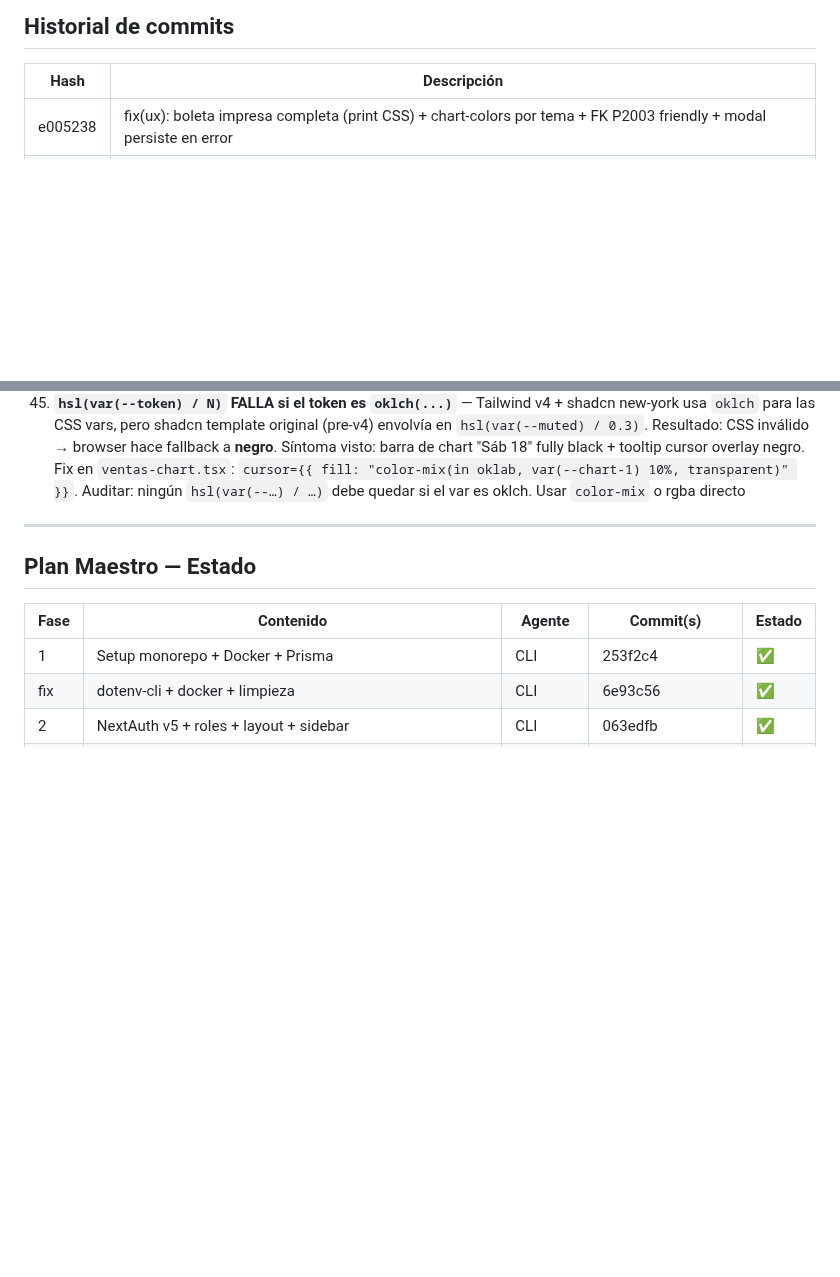
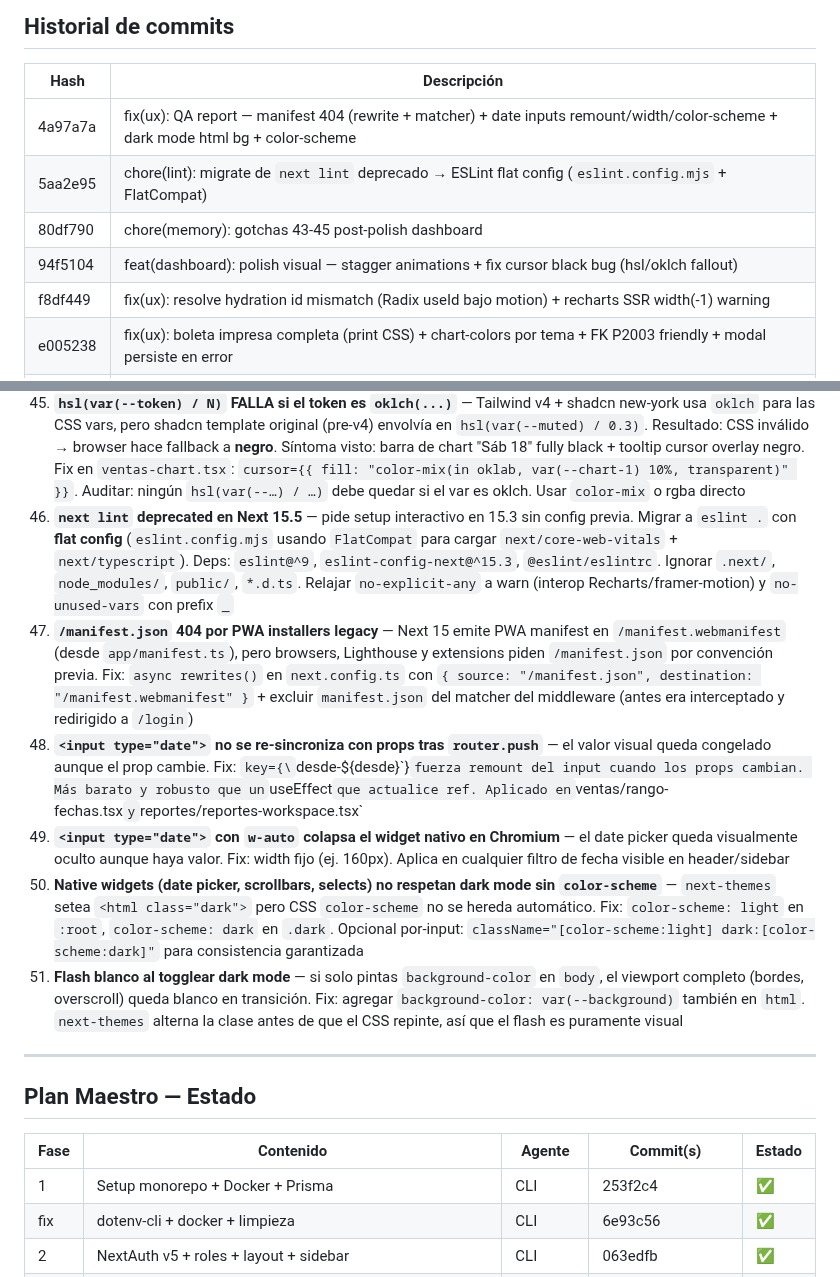
Before and after one commit to Dysa-Devlmer/pos_dysa, a Markdown page: memory/projects/pos-chile-monorepo.md, 2 parts joined by grey strips. GitHub-like rendering; blank space fills up the shorter version.

Commit message:
chore(memory): session notes 2026-04-20
Decisiones técnicas procesadas del buffer (5 commits):
- f8df449/94f5104/80df790: ya documentadas en gotchas 43-45 (previas)
- 5aa2e95: migración de next lint (deprecated en Next 15.5) a ESLint
  flat config — eslint.config.mjs con FlatCompat cargando next/core-web-vitals
  + next/typescript; deps eslint@9, eslint-config-next@15.3, @eslint/eslintrc
- 4a97a7a: QA report batch de 3 fixes
  1) /manifest.json 404 → rewrite a /manifest.webmanifest + excluir del
     middleware matcher
  2) <input type='date'> no re-sincronizaba tras router.push →
     key={`...-${valor}`} fuerza remount; width fijo 160px para no colapsar
     picker nativo en Chromium
  3) Dark mode no pintaba viewport → background-color en html (además body)
     + color-scheme light/dark en :root/.dark para widgets nativos

Gotchas nuevos (46-51):
46 — next lint deprecated → ESLint flat config con FlatCompat
47 — /manifest.json 404 (PWA installers legacy) → rewrite + matcher
48 — <input type='date'> no re-sincroniza → key= fuerza remount
49 — <input type='date'> con w-auto colapsa picker en Chromium
50 — Native widgets (date, scrollbars) no respetan dark sin color-scheme
51 — Flash blanco dark mode → background-color también en html

Archivos actualizados:
- memory/projects/pos-chile-monorepo.md (5 commits en historial + 6 gotchas)
- memory/context/stack-tech.md (fila ESLint flat config)

Co-Authored-By: Claude Opus 4.7 (1M context) <noreply@anthropic.com>

```diff
--- a/memory/projects/pos-chile-monorepo.md
+++ b/memory/projects/pos-chile-monorepo.md
@@ -184,6 +184,11 @@ $transaction:
 
 | Hash | Descripción |
 |------|-------------|
+| 4a97a7a | fix(ux): QA report — manifest 404 (rewrite + matcher) + date inputs remount/width/color-scheme + dark mode html bg + color-scheme |
+| 5aa2e95 | chore(lint): migrate de `next lint` deprecado → ESLint flat config (`eslint.config.mjs` + FlatCompat) |
+| 80df790 | chore(memory): gotchas 43-45 post-polish dashboard |
+| 94f5104 | feat(dashboard): polish visual — stagger animations + fix cursor black bug (hsl/oklch fallout) |
+| f8df449 | fix(ux): resolve hydration id mismatch (Radix useId bajo motion) + recharts SSR width(-1) warning |
 | e005238 | fix(ux): boleta impresa completa (print CSS) + chart-colors por tema + FK P2003 friendly + modal persiste en error |
 | afc8439 | docs: guía completa Obsidian + Claude segundo cerebro (replicable) → `OBSIDIAN-CLAUDE-SETUP.md` raíz |
 | b138471 | chore(claude): documentar hook post-commit en Segundo Cerebro |
@@ -285,6 +290,12 @@ $transaction:
 43. **`framer-motion` descuadra `useId` de Radix entre SSR y CSR** — `HeaderActions` (motion.div) envolvía `<DropdownMenu>` del `UserMenu`, el contador auto-generado por Radix divergía entre server y client → React emitía warning "tree hydrated but some attributes…" en cada navegación. Fix: pasar `id` estable manualmente al `DropdownMenuTrigger` (`id="user-menu-trigger"`). Regla general: cuando un tree con `useId`-dependiente vive dentro de un wrapper con transforms/animaciones client-only, pasar `id` estable o diferir el mount
 44. **Recharts `width(-1) height(-1)` en SSR** — `ResponsiveContainer` mide el padre en el primer render; durante SSR el padre aún no tiene dimensiones → warning en consola. Fix (en `VentasChart`): `const [mounted, setMounted] = useState(false); useEffect(() => setMounted(true), [])` + gate `{mounted ? <ResponsiveContainer> … : null}`, más `minWidth={0} minHeight={0}` explícitos. Pattern replicable para cualquier chart Recharts
 45. **`hsl(var(--token) / N)` FALLA si el token es `oklch(...)`** — Tailwind v4 + shadcn new-york usa `oklch` para las CSS vars, pero shadcn template original (pre-v4) envolvía en `hsl(var(--muted) / 0.3)`. Resultado: CSS inválido → browser hace fallback a **negro**. Síntoma visto: barra de chart "Sáb 18" fully black + tooltip cursor overlay negro. Fix en `ventas-chart.tsx`: `cursor={{ fill: "color-mix(in oklab, var(--chart-1) 10%, transparent)" }}`. Auditar: ningún `hsl(var(--…) / …)` debe quedar si el var es oklch. Usar `color-mix` o rgba directo
+46. **`next lint` deprecated en Next 15.5** — pide setup interactivo en 15.3 sin config previa. Migrar a `eslint .` con **flat config** (`eslint.config.mjs` usando `FlatCompat` para cargar `next/core-web-vitals` + `next/typescript`). Deps: `eslint@^9`, `eslint-config-next@^15.3`, `@eslint/eslintrc`. Ignorar `.next/`, `node_modules/`, `public/`, `*.d.ts`. Relajar `no-explicit-any` a warn (interop Recharts/framer-motion) y `no-unused-vars` con prefix `_`
+47. **`/manifest.json` 404 por PWA installers legacy** — Next 15 emite PWA manifest en `/manifest.webmanifest` (desde `app/manifest.ts`), pero browsers, Lighthouse y extensions piden `/manifest.json` por convención previa. Fix: `async rewrites()` en `next.config.ts` con `{ source: "/manifest.json", destination: "/manifest.webmanifest" }` + excluir `manifest.json` del matcher del middleware (antes era interceptado y redirigido a `/login`)
+48. **`<input type="date">` no se re-sincroniza con props tras `router.push`** — el valor visual queda congelado aunque el prop cambie. Fix: `key={\`desde-${desde}\`}` fuerza remount del input cuando los props cambian. Más barato y robusto que un `useEffect` que actualice ref. Aplicado en `ventas/rango-fechas.tsx` y `reportes/reportes-workspace.tsx`
+49. **`<input type="date">` con `w-auto` colapsa el widget nativo en Chromium** — el date picker queda visualmente oculto aunque haya valor. Fix: width fijo (ej. 160px). Aplica en cualquier filtro de fecha visible en header/sidebar
+50. **Native widgets (date picker, scrollbars, selects) no respetan dark mode sin `color-scheme`** — `next-themes` setea `<html class="dark">` pero CSS `color-scheme` no se hereda automático. Fix: `color-scheme: light` en `:root`, `color-scheme: dark` en `.dark`. Opcional por-input: `className="[color-scheme:light] dark:[color-scheme:dark]"` para consistencia garantizada
+51. **Flash blanco al togglear dark mode** — si solo pintas `background-color` en `body`, el viewport completo (bordes, overscroll) queda blanco en transición. Fix: agregar `background-color: var(--background)` también en `html`. `next-themes` alterna la clase antes de que el CSS repinte, así que el flash es puramente visual
 
 ---
 
```
Also changed, not shown: memory/context/stack-tech.md (+1 -0 lines).
